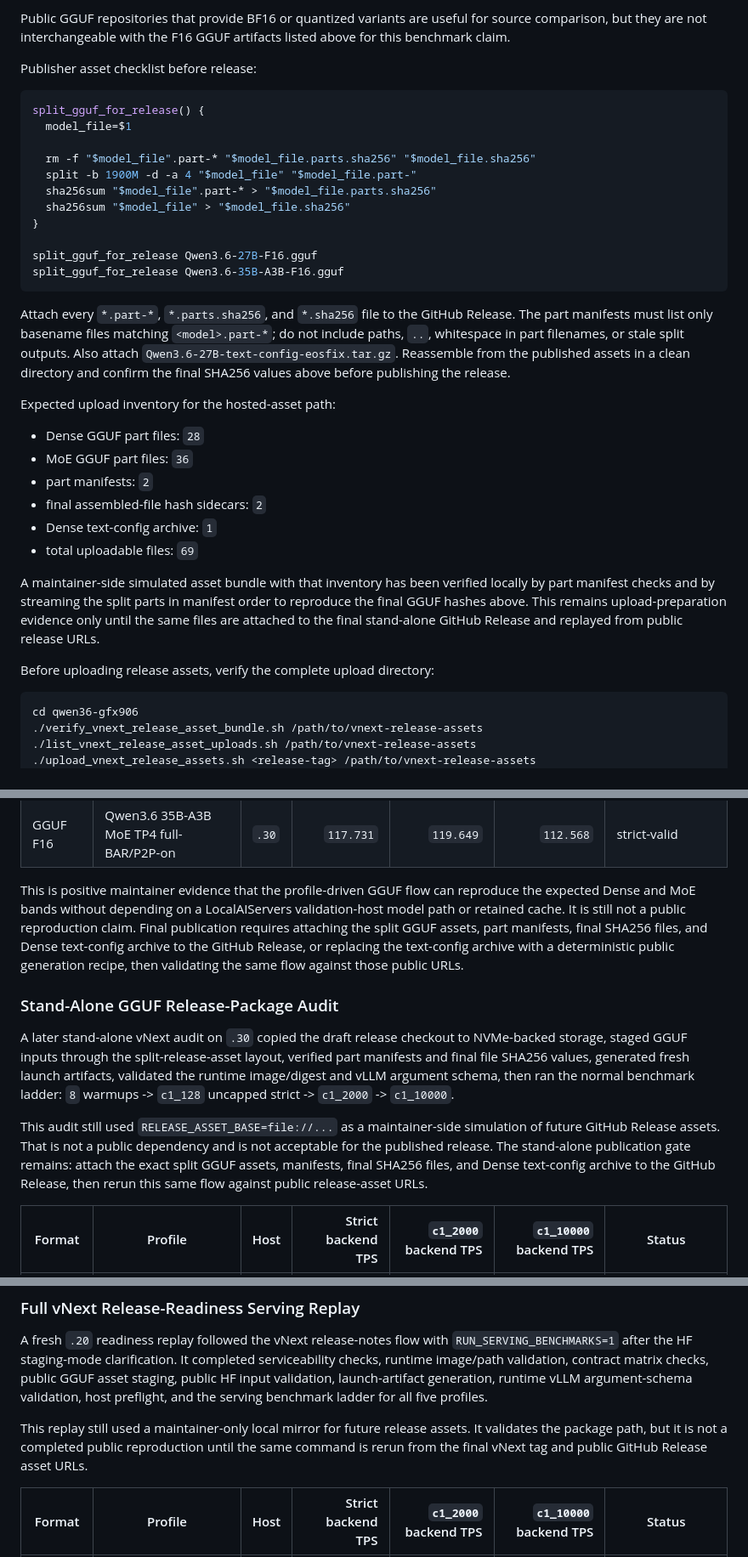
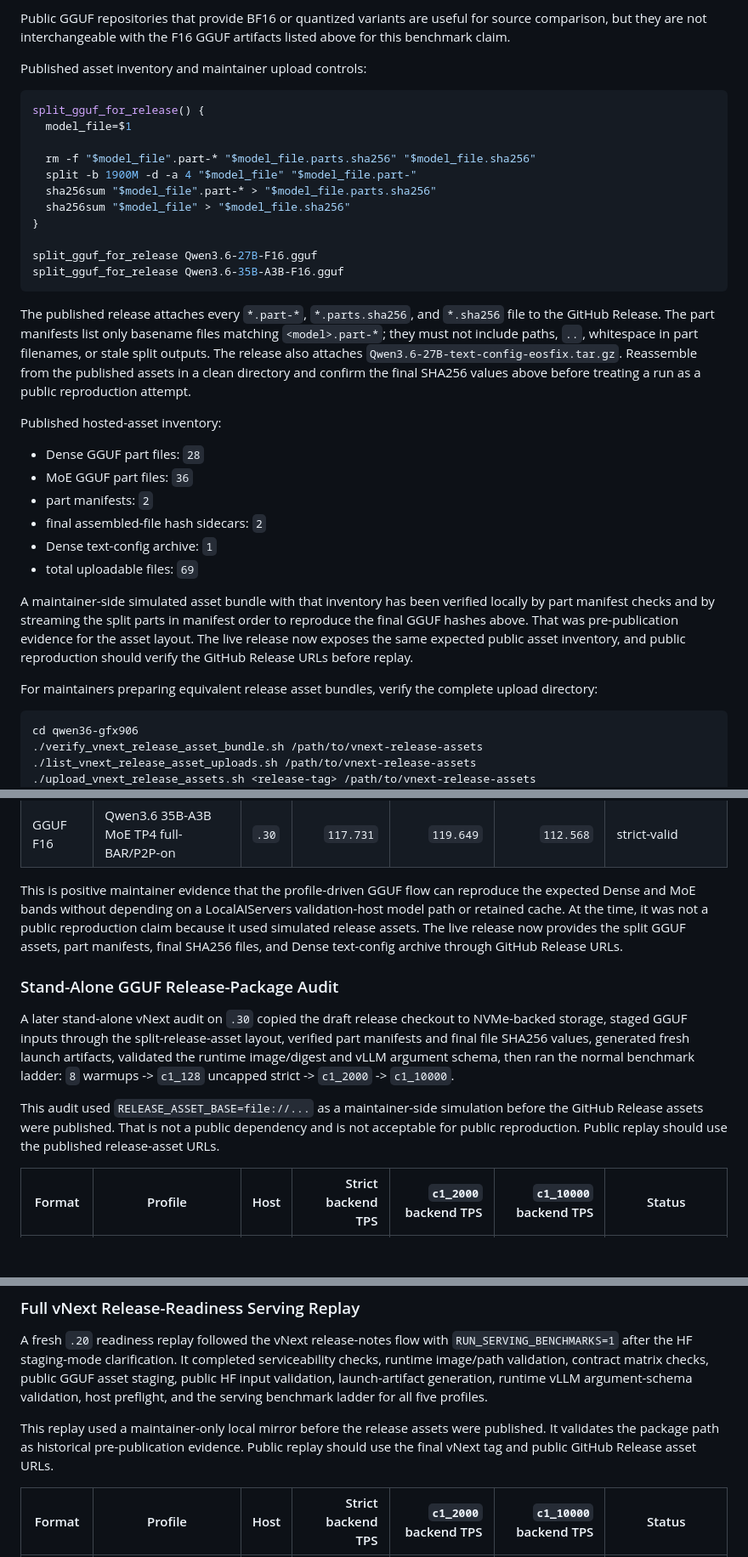
Before and after one commit to joe2gaan/localaiservers, a Markdown page: releases/draft-vnext-gfx906-rocm72-gguf-hf-repro.md, 3 parts joined by grey strips. Shown at 85% size. GitHub-like rendering; blank space fills up the shorter version.

Commit message:
Clarify live vNext release notes

````diff
--- a/releases/draft-vnext-gfx906-rocm72-gguf-hf-repro.md
+++ b/releases/draft-vnext-gfx906-rocm72-gguf-hf-repro.md
@@ -216,7 +222,7 @@ Public GGUF repositories that provide BF16 or quantized variants are useful for
 source comparison, but they are not interchangeable with the F16 GGUF artifacts
 listed above for this benchmark claim.
 
-Publisher asset checklist before release:
+Published asset inventory and maintainer upload controls:
 
 ```sh
 split_gguf_for_release() {
@@ -232,14 +238,15 @@ split_gguf_for_release Qwen3.6-27B-F16.gguf
 split_gguf_for_release Qwen3.6-35B-A3B-F16.gguf
 ```
 
-Attach every `*.part-*`, `*.parts.sha256`, and `*.sha256` file to the GitHub
-Release. The part manifests must list only basename files matching
-`<model>.part-*`; do not include paths, `..`, whitespace in part filenames, or
-stale split outputs. Also attach `Qwen3.6-27B-text-config-eosfix.tar.gz`.
-Reassemble from the published assets in a clean directory and confirm the final
-SHA256 values above before publishing the release.
+The published release attaches every `*.part-*`, `*.parts.sha256`, and
+`*.sha256` file to the GitHub Release. The part manifests list only basename
+files matching `<model>.part-*`; they must not include paths, `..`, whitespace
+in part filenames, or stale split outputs. The release also attaches
+`Qwen3.6-27B-text-config-eosfix.tar.gz`. Reassemble from the published assets
+in a clean directory and confirm the final SHA256 values above before treating
+a run as a public reproduction attempt.
 
-Expected upload inventory for the hosted-asset path:
+Published hosted-asset inventory:
 
 - Dense GGUF part files: `28`
 - MoE GGUF part files: `36`
@@ -250,11 +257,13 @@ Expected upload inventory for the hosted-asset path:
 
 A maintainer-side simulated asset bundle with that inventory has been verified
 locally by part manifest checks and by streaming the split parts in manifest
-order to reproduce the final GGUF hashes above. This remains upload-preparation
-evidence only until the same files are attached to the final stand-alone GitHub
-Release and replayed from public release URLs.
+order to reproduce the final GGUF hashes above. That was pre-publication
+evidence for the asset layout. The live release now exposes the same expected
+public asset inventory, and public reproduction should verify the GitHub
+Release URLs before replay.
 
-Before uploading release assets, verify the complete upload directory:
+For maintainers preparing equivalent release asset bundles, verify the complete
+upload directory:
 
 ```sh
 cd qwen36-gfx906
@@ -438,12 +447,10 @@ benchmark ladder were then run from the clean checkout.
 
 This is positive maintainer evidence that the profile-driven GGUF flow can
 reproduce the expected Dense and MoE bands without depending on a
-LocalAIServers validation-host model path or retained cache. It is still not a
-public reproduction claim. Final publication requires attaching the split GGUF
-assets, part manifests, final SHA256 files, and Dense text-config archive to
-the GitHub Release, or replacing the text-config archive with a deterministic
-public generation recipe, then validating the same flow against those public
-URLs.
+LocalAIServers validation-host model path or retained cache. At the time, it
+was not a public reproduction claim because it used simulated release assets.
+The live release now provides the split GGUF assets, part manifests, final
+SHA256 files, and Dense text-config archive through GitHub Release URLs.
 
 ### Stand-Alone GGUF Release-Package Audit
 
@@ -454,12 +461,10 @@ artifacts, validated the runtime image/digest and vLLM argument schema, then
 ran the normal benchmark ladder:
 `8` warmups -> `c1_128` uncapped strict -> `c1_2000` -> `c1_10000`.
 
-This audit still used `RELEASE_ASSET_BASE=file://...` as a maintainer-side
-simulation of future GitHub Release assets. That is not a public dependency
-and is not acceptable for the published release. The stand-alone publication
-gate remains: attach the exact split GGUF assets, manifests, final SHA256
-files, and Dense text-config archive to the GitHub Release, then rerun this
-same flow against public release-asset URLs.
+This audit used `RELEASE_ASSET_BASE=file://...` as a maintainer-side simulation
+before the GitHub Release assets were published. That is not a public
+dependency and is not acceptable for public reproduction. Public replay should
+use the published release-asset URLs.
 
 | Format | Profile | Host | Strict backend TPS | `c1_2000` backend TPS | `c1_10000` backend TPS | Status |
 | --- | --- | --- | ---: | ---: | ---: | --- |
@@ -499,10 +504,10 @@ checks, public GGUF asset staging, public HF input validation, launch-artifact
 generation, runtime vLLM argument-schema validation, host preflight, and the
 serving benchmark ladder for all five profiles.
 
-This replay still used a maintainer-only local mirror for future release
-assets. It validates the package path, but it is not a completed public
-reproduction until the same command is rerun from the final vNext tag and
-public GitHub Release asset URLs.
+This replay used a maintainer-only local mirror before the release assets were
+published. It validates the package path as historical pre-publication
+evidence. Public replay should use the final vNext tag and public GitHub
+Release asset URLs.
 
 | Format | Profile | Host | Strict backend TPS | `c1_2000` backend TPS | `c1_10000` backend TPS | Status |
 | --- | --- | --- | ---: | ---: | ---: | --- |
````
Also changed, not shown: other parts of releases/draft-vnext-gfx906-rocm72-gguf-hf-repro.md (+31 -25 lines).
